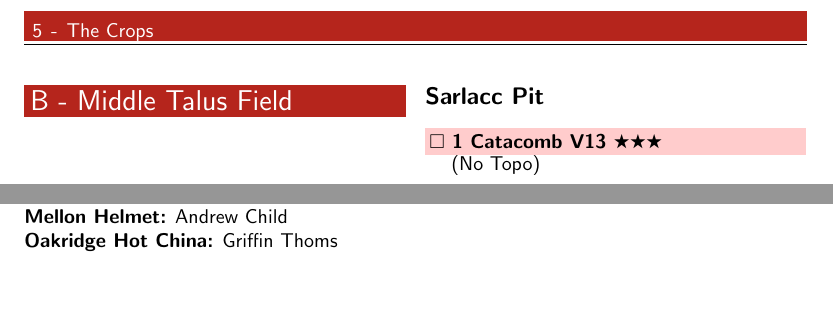
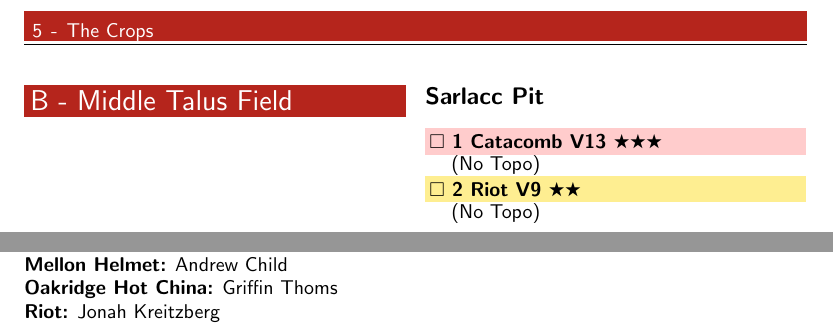
Before and after one commit to AndrewChild/The-Crops-Guidebook, a LaTeX document (sections/guideBook.tex, which reads sections/The Crops.tex, sections/index.tex): two parts of pages 5 and 6 of 6, joined at a grey line, cut so that both start at the same text, the shorter picture padded with empty space. Compiled offline with pdfLaTeX.

Commit message:
Incorporate Jonah's push

```diff
--- a/sections/The Crops.tex
+++ b/sections/The Crops.tex
@@ -159,6 +159,22 @@
 
 
 
+\needspace{2em}
+\phantomsection\label{rt:Riot}
+\colorbox{Goldenrod!50}{
+\parbox{0.95\linewidth}{
+\hspace{-1ex}\textbf{$\Box$
+2 Riot V9 \ding{72}\ding{72}
+}}}
+\begin{adjustwidth}{1.3em}{}
+
+
+  (No Topo)
+\end{adjustwidth}
+
+
+
+
 
 
 \end{multicols}
--- a/sections/index.tex
+++ b/sections/index.tex
@@ -45,6 +47,7 @@ Oakridge Hot China V0 & \pageref{rt:Oakridge Hot China} \\
 \textbf{Griffin's Problem:} Griffin Thoms\\
 \textbf{Mellon Helmet:} Andrew Child\\
 \textbf{Oakridge Hot China:} Griffin Thoms\\
+\textbf{Riot:} Jonah Kreitzberg\\
 \end{flushleft}
 \onecolumn
 \clearpage
```
Also changed, not shown: The_Crops_Guide.pdf, maps/plots/The Crops.png, sections/index.tex (2 more changed lines), 1 other file.
